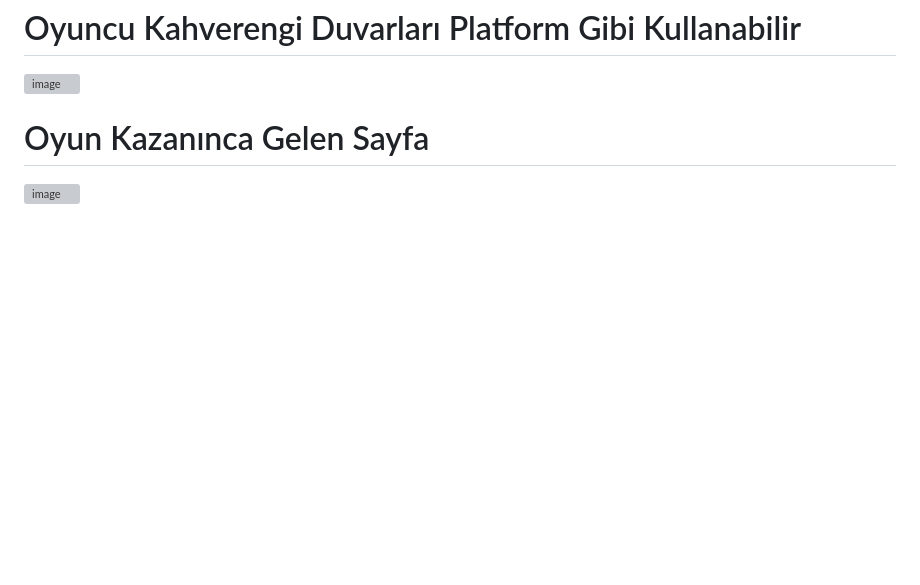
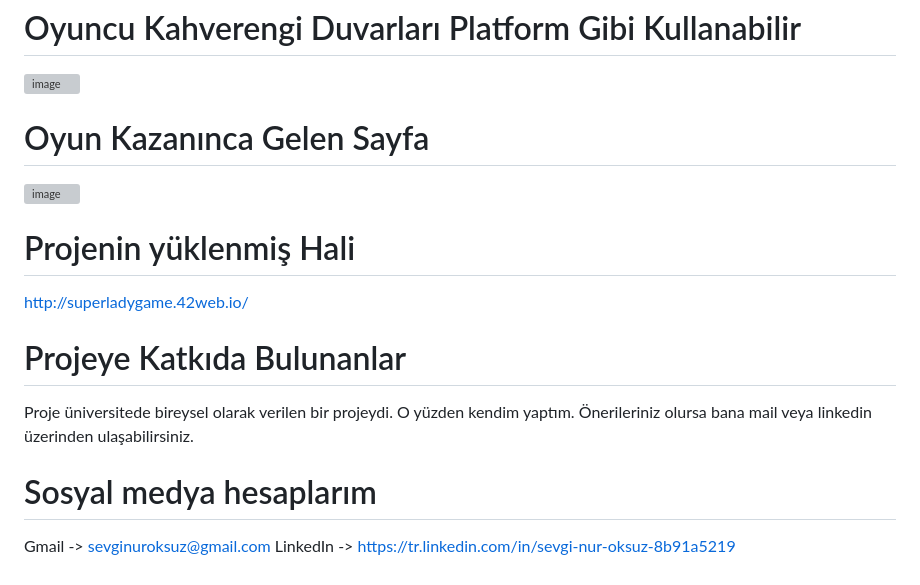
Before and after one commit to sevginuroksuz/superlady-game, a Markdown page: README.md, the part around the change printed below. GitHub-like rendering; blank space fills up the shorter version; grey boxes are pictures that could not be loaded.

```diff
--- a/README.md
+++ b/README.md
@@ -24,3 +24,13 @@ Oyunda oyuncu biribirinden ayrılmış platformlara düşünce,kakatüs ve kaver
 
 # Oyun Kazanınca Gelen Sayfa
 ![image](https://github.com/sevginuroksuz/Super-Lady-Game/assets/90787721/666356e2-bfc5-4d11-bfe8-bd18b12cd36c)
+
+# Projenin yüklenmiş Hali
+http://superladygame.42web.io/
+
+# Projeye Katkıda Bulunanlar
+Proje üniversitede bireysel olarak verilen bir projeydi. O yüzden kendim yaptım. Önerileriniz olursa bana mail veya linkedin üzerinden ulaşabilirsiniz.
+
+# Sosyal medya hesaplarım
+ Gmail -> sevginuroksuz@gmail.com
+ LinkedIn -> https://tr.linkedin.com/in/sevgi-nur-oksuz-8b91a5219
```
Also changed, not shown: other parts of README.md (+1 -1 lines).
